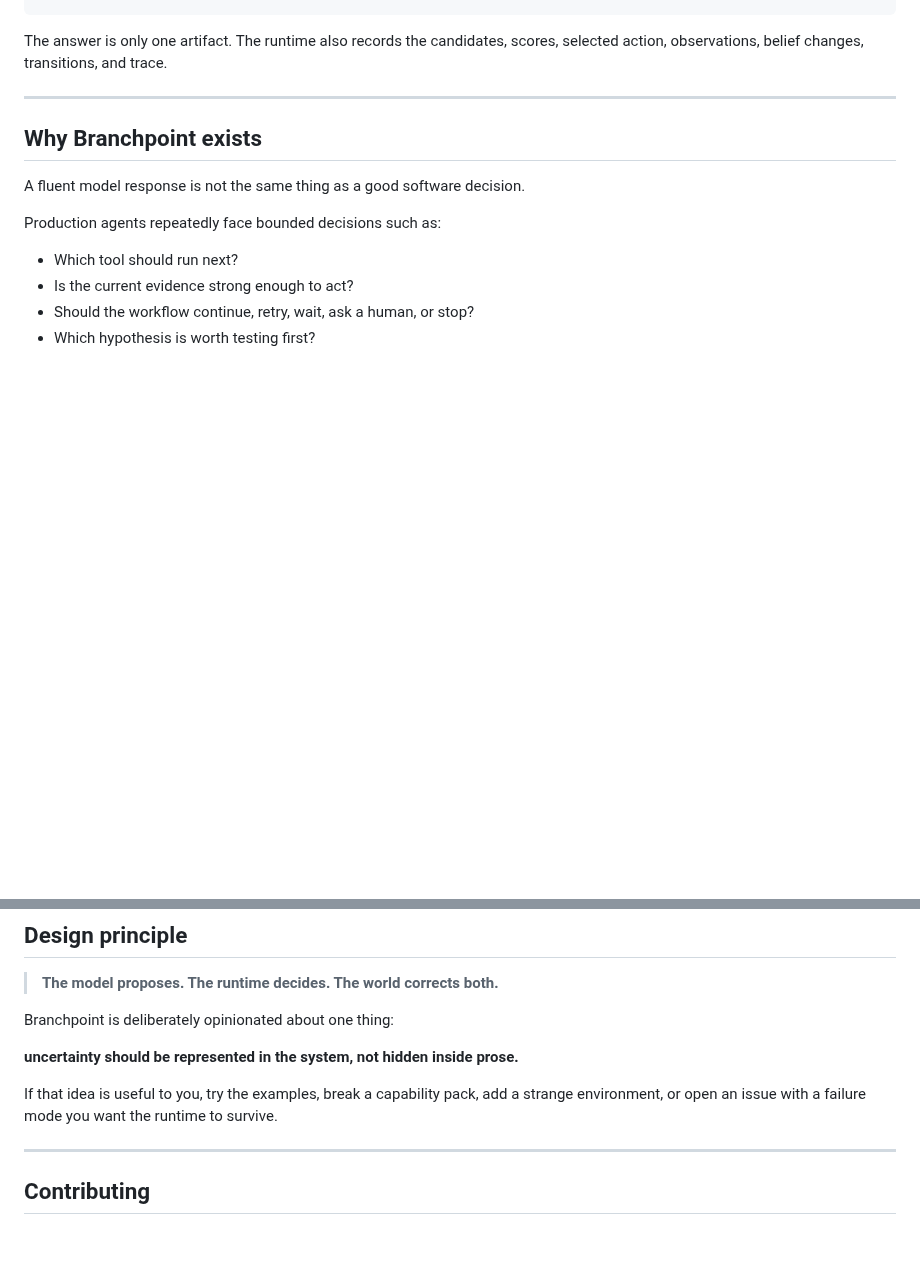
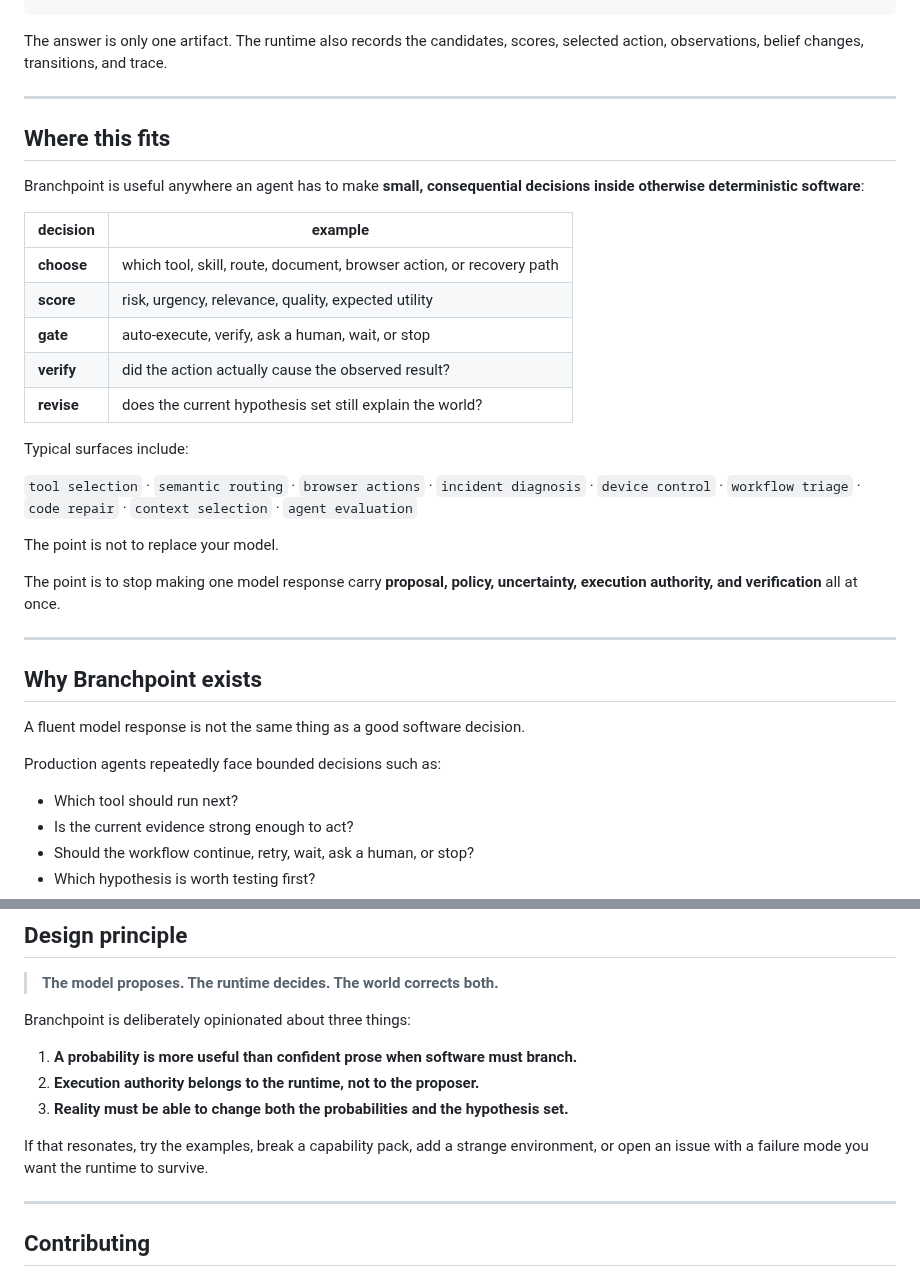
Before and after one commit to hippoley/CausalRAG, a Markdown page: README.MD, 2 parts joined by grey strips. Rendered like a GitHub page; blank space fills up the shorter version.

````diff
--- a/README.MD
+++ b/README.MD
@@ -116,6 +169,28 @@ print(result.to_dict()["decisions"])
 ```
 
 The answer is only one artifact. The runtime also records the candidates, scores, selected action, observations, belief changes, transitions, and trace.
+
+---
+
+## Where this fits
+
+Branchpoint is useful anywhere an agent has to make **small, consequential decisions inside otherwise deterministic software**:
+
+| decision | example |
+| --- | --- |
+| **choose** | which tool, skill, route, document, browser action, or recovery path |
+| **score** | risk, urgency, relevance, quality, expected utility |
+| **gate** | auto-execute, verify, ask a human, wait, or stop |
+| **verify** | did the action actually cause the observed result? |
+| **revise** | does the current hypothesis set still explain the world? |
+
+Typical surfaces include:
+
+`tool selection` · `semantic routing` · `browser actions` · `incident diagnosis` · `device control` · `workflow triage` · `code repair` · `context selection` · `agent evaluation`
+
+The point is not to replace your model.
+
+The point is to stop making one model response carry **proposal, policy, uncertainty, execution authority, and verification** all at once.
 
 ---
 
@@ -434,11 +509,13 @@ pip install -e ".[full]"              # hosted capability layers
 
 > **The model proposes. The runtime decides. The world corrects both.**
 
-Branchpoint is deliberately opinionated about one thing:
+Branchpoint is deliberately opinionated about three things:
 
-**uncertainty should be represented in the system, not hidden inside prose.**
+1. **A probability is more useful than confident prose when software must branch.**
+2. **Execution authority belongs to the runtime, not to the proposer.**
+3. **Reality must be able to change both the probabilities and the hypothesis set.**
 
-If that idea is useful to you, try the examples, break a capability pack, add a strange environment, or open an issue with a failure mode you want the runtime to survive.
+If that resonates, try the examples, break a capability pack, add a strange environment, or open an issue with a failure mode you want the runtime to survive.
 
 ---
 
````
Also changed, not shown: other parts of README.MD (+58 -5 lines).
